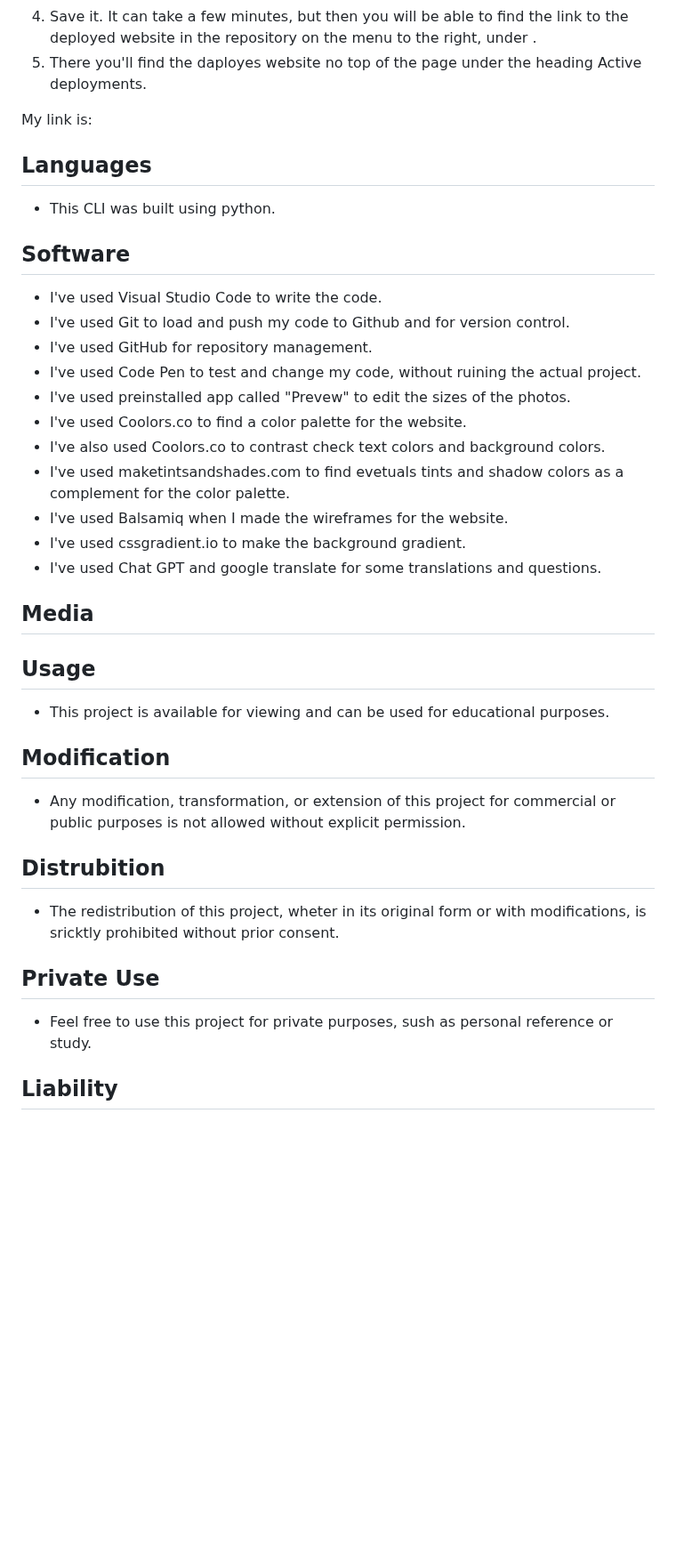
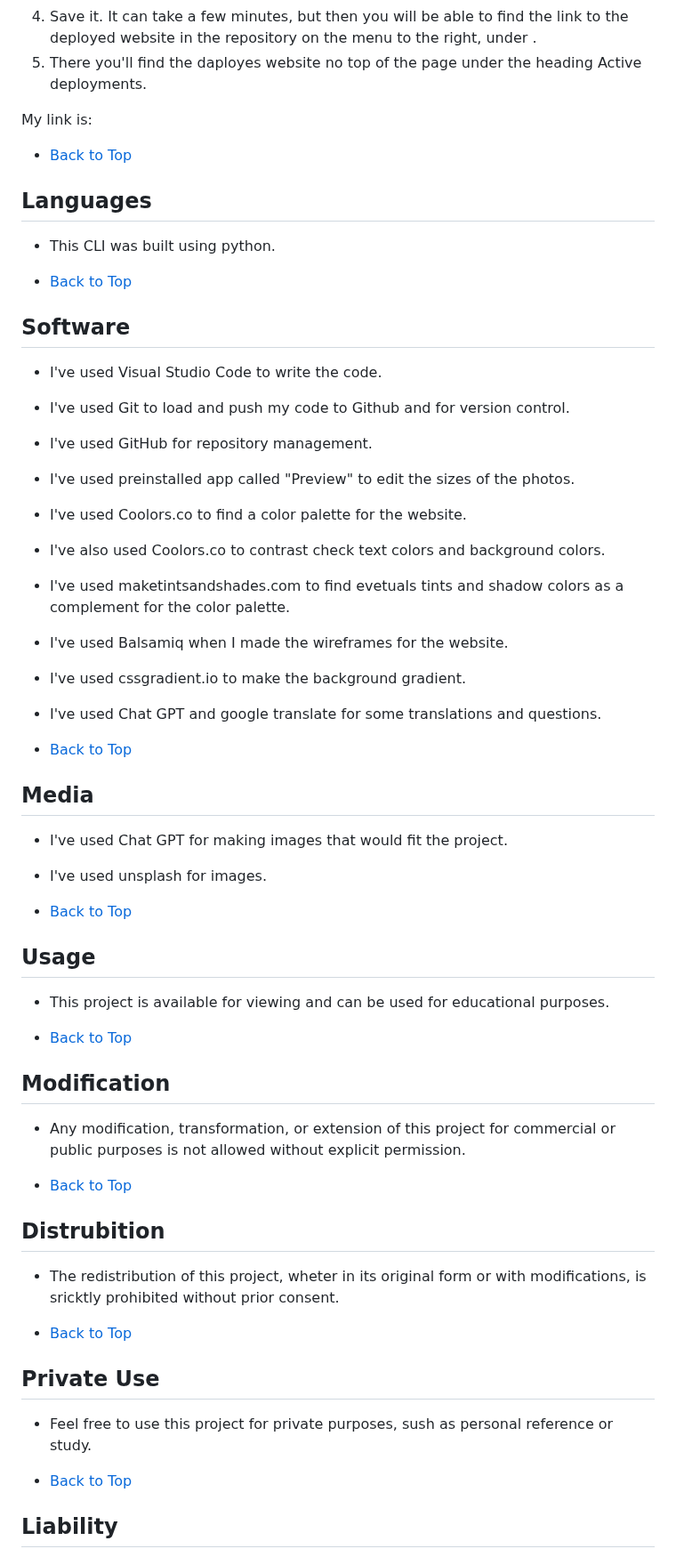
Before and after one commit to Annibor/the-poster-blog, a Markdown page: README.md, the part around one of its changes. Shown at 89% size. Rendered like a GitHub page; blank space fills up the shorter version.

```diff
--- a/README.md
+++ b/README.md
@@ -345,17 +377,20 @@ I deployed early to be able to test the website deployed during the development.
 
 My link is: []()
 
+- [Back to Top](#table-of-content)
+
 ## Languages
 
 - This CLI was built using python.
+
+- [Back to Top](#table-of-content)
 
 ## Software
 
 - I've used Visual Studio Code to write the code.
 - I've used Git to load and push my code to Github and for version control.
 - I've used GitHub for repository management.
-- I've used Code Pen to test and change my code, without ruining the actual project.
-- I've used preinstalled app called "Prevew" to edit the sizes of the photos.
+- I've used preinstalled app called "Preview" to edit the sizes of the photos.
 - I've used Coolors.co to find a color palette for the website.
 - I've also used Coolors.co to contrast check text colors and background colors.
 - I've used maketintsandshades.com to find evetuals tints and shadow colors as a complement for the color palette.
@@ -363,24 +398,38 @@ My link is: []()
 - I've used cssgradient.io to make the background gradient.
 - I've used Chat GPT and google translate for some translations and questions.
 
+- [Back to Top](#table-of-content)
+
 ## Media
 
+- I've used Chat GPT for making images that would fit the project.
+- I've used unsplash for images.
+
+- [Back to Top](#table-of-content)
 
 ## Usage
 
 - This project is available for viewing and can be used for educational purposes.
 
+- [Back to Top](#table-of-content)
+
 ## Modification
 
 - Any modification, transformation, or extension of this project for commercial or public purposes is not allowed without explicit permission.
+
+- [Back to Top](#table-of-content)
 
 ## Distrubition
 
 - The redistribution of this project, wheter in its original form or with modifications, is sricktly prohibited without prior consent.
 
+- [Back to Top](#table-of-content)
+
 ## Private Use
 
 - Feel free to use this project for private purposes, sush as personal reference or study.
+
+- [Back to Top](#table-of-content)
 
 ## Liability
 
```
Also changed, not shown: other parts of README.md (+57 -14 lines).
